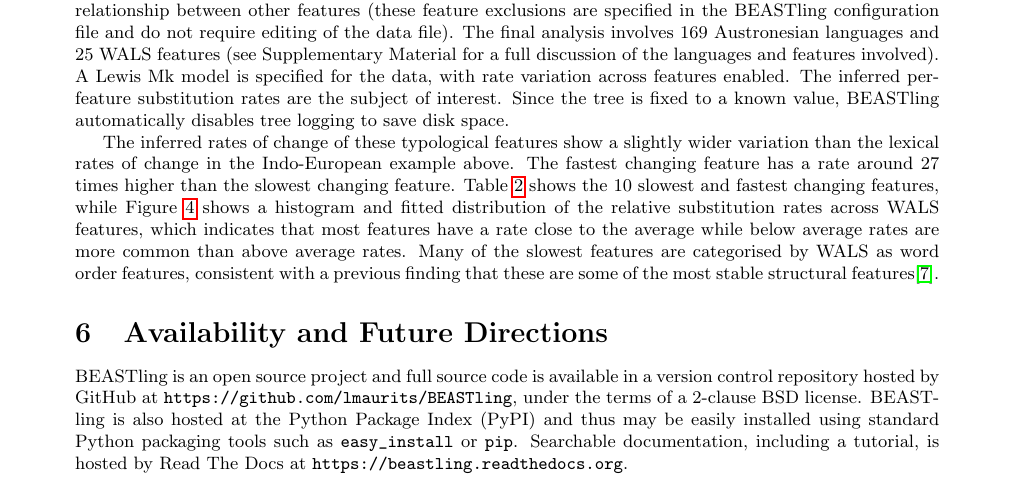
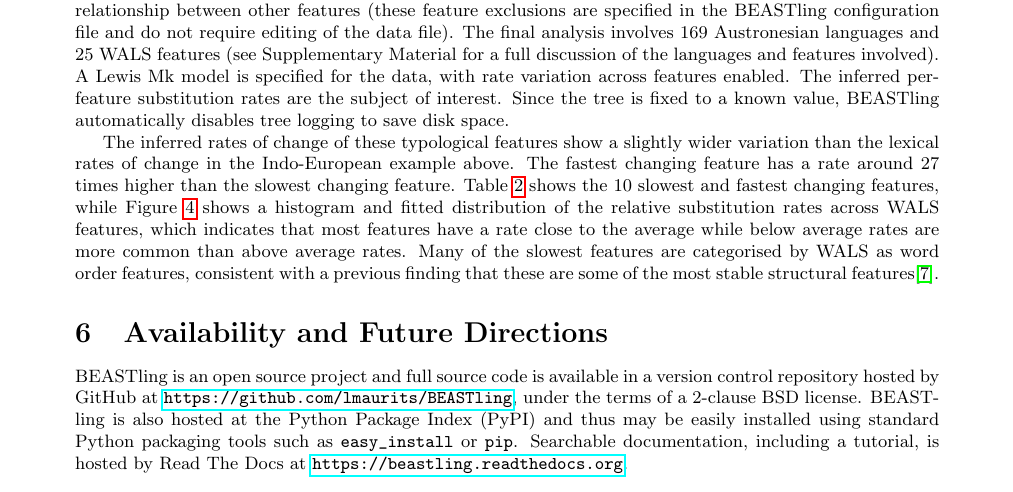
Before and after one commit to glottobank/BEASTling_paper, a LaTeX document (beastling.tex): part of page 8 of 14, cut so that both start at the same text. Compiled offline with pdfLaTeX.

Commit message:
Use \url{} consistently.

```diff
--- a/beastling.tex
+++ b/beastling.tex
@@ -198,7 +198,7 @@ The inferred rates of change of these typological features show a slightly wider
 
 \section{Availability and Future Directions}
 
-BEASTling is an open source project and full source code is available in a version control repository hosted by GitHub at \texttt{https://github.com/lmaurits/BEASTling}, under the terms of a 2-clause BSD license.  BEASTling is also hosted at the Python Package Index (PyPI) and thus may be easily installed using standard Python packaging tools such as \texttt{easy\char`_install} or \texttt{pip}.  Searchable documentation, including a tutorial, is hosted by Read The Docs at \texttt{https://beastling.readthedocs.org}.
+BEASTling is an open source project and full source code is available in a version control repository hosted by GitHub at \url{https://github.com/lmaurits/BEASTling}, under the terms of a 2-clause BSD license.  BEASTling is also hosted at the Python Package Index (PyPI) and thus may be easily installed using standard Python packaging tools such as \texttt{easy\char`_install} or \texttt{pip}.  Searchable documentation, including a tutorial, is hosted by Read The Docs at \url{https://beastling.readthedocs.org}.
 
 The authors intend to continually update BEASTling to support any new linguistically-relevant BEAST packages which may appear, and to keep model specifications in line with emerging consensuses on best practice.  Contributions from the historical computational linguistics research community are welcomed.
 
```
